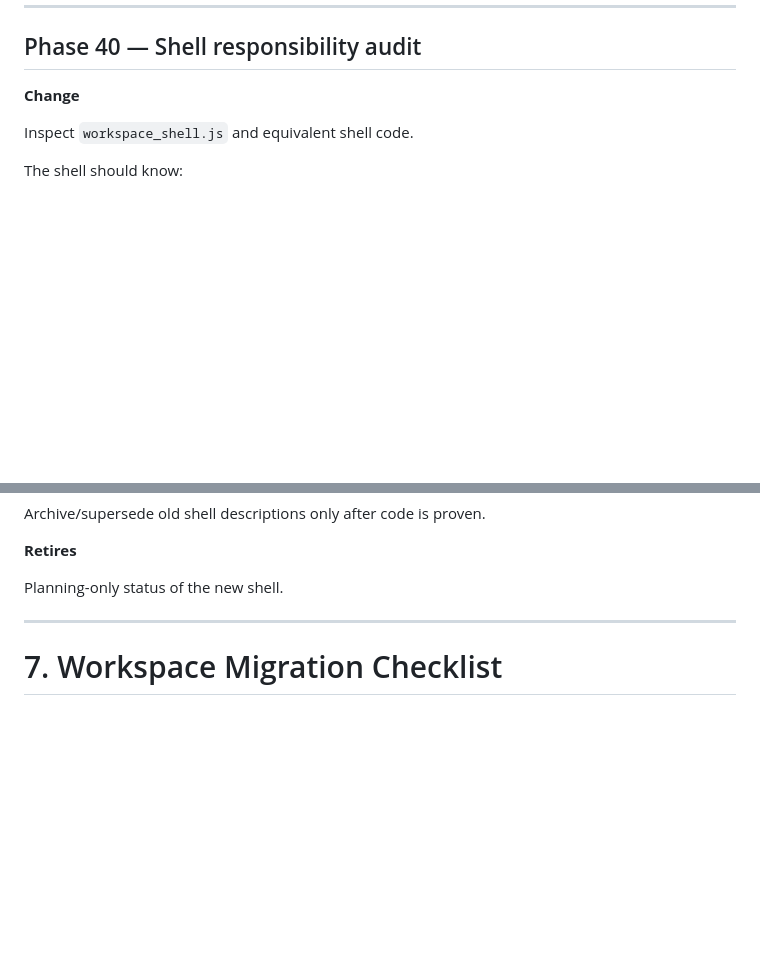
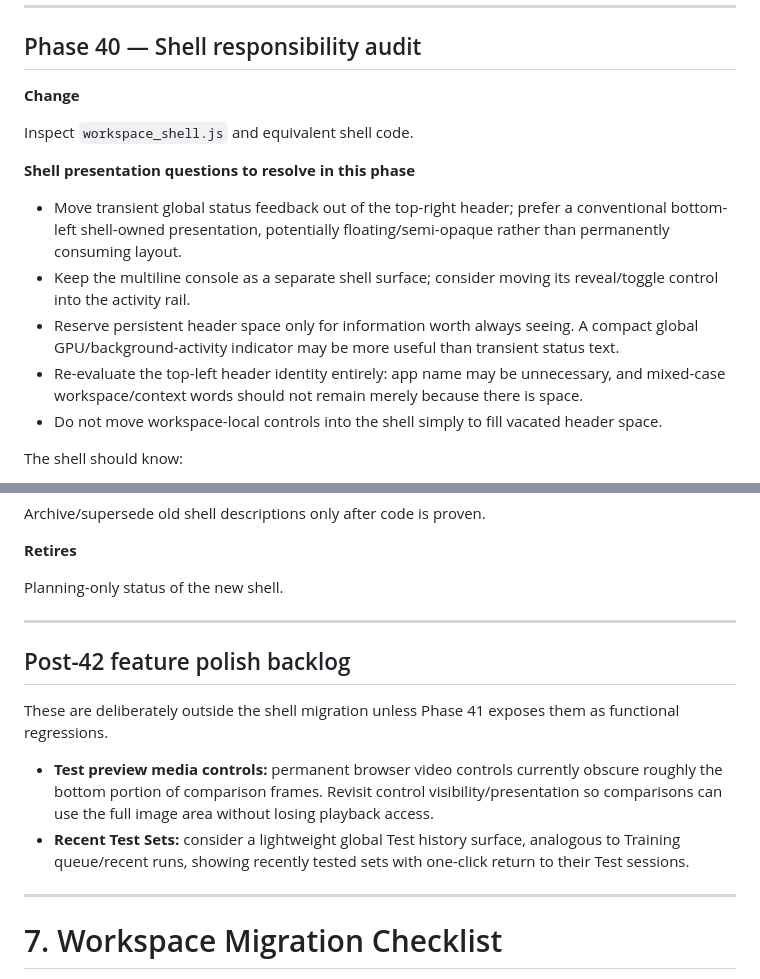
Before and after one commit to alienzed/webcap, a Markdown page: docs/ui_shell_refactor_plan.md, 2 parts joined by grey strips. Drawn GitHub-style; blank space fills up the shorter version.

Commit message:
Record shell presentation and Test polish follow-ups

```diff
--- a/docs/ui_shell_refactor_plan.md
+++ b/docs/ui_shell_refactor_plan.md
@@ -1345,6 +1345,14 @@ Deleting old architecture does not require fallback compatibility code.
 
 Inspect `workspace_shell.js` and equivalent shell code.
 
+**Shell presentation questions to resolve in this phase**
+
+- Move transient global status feedback out of the top-right header; prefer a conventional bottom-left shell-owned presentation, potentially floating/semi-opaque rather than permanently consuming layout.
+- Keep the multiline console as a separate shell surface; consider moving its reveal/toggle control into the activity rail.
+- Reserve persistent header space only for information worth always seeing. A compact global GPU/background-activity indicator may be more useful than transient status text.
+- Re-evaluate the top-left header identity entirely: app name may be unnecessary, and mixed-case workspace/context words should not remain merely because there is space.
+- Do not move workspace-local controls into the shell simply to fill vacated header space.
+
 The shell should know:
 
 - active major workspace/activity;
@@ -1408,6 +1416,15 @@ Archive/supersede old shell descriptions only after code is proven.
 **Retires**
 
 Planning-only status of the new shell.
+
+---
+
+## Post-42 feature polish backlog
+
+These are deliberately outside the shell migration unless Phase 41 exposes them as functional regressions.
+
+- **Test preview media controls:** permanent browser video controls currently obscure roughly the bottom portion of comparison frames. Revisit control visibility/presentation so comparisons can use the full image area without losing playback access.
+- **Recent Test Sets:** consider a lightweight global Test history surface, analogous to Training queue/recent runs, showing recently tested sets with one-click return to their Test sessions.
 
 ---
 
```
